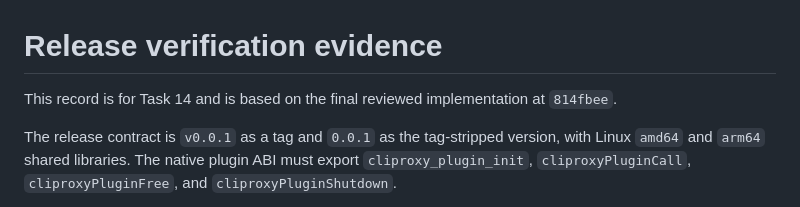
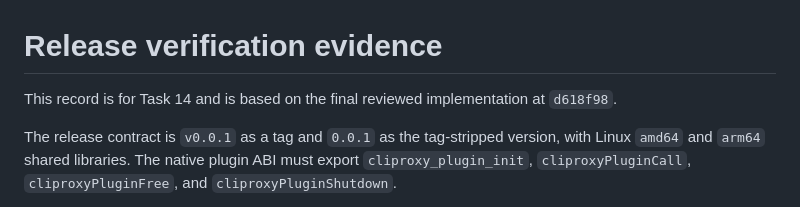
Before and after one commit to tapaixx/codex-window-reset, a Markdown page: docs/verification.md, the part around the change. Rendered like a GitHub page.

Commit message:
docs: point verification evidence at final commit

```diff
--- a/docs/verification.md
+++ b/docs/verification.md
@@ -1,7 +1,7 @@
 # Release verification evidence
 
 This record is for Task 14 and is based on the final reviewed implementation
-at `814fbee`.
+at `d618f98`.
 
 The release contract is `v0.0.1` as a tag and `0.0.1` as the tag-stripped
 version, with Linux `amd64` and `arm64` shared libraries. The native plugin ABI
```
